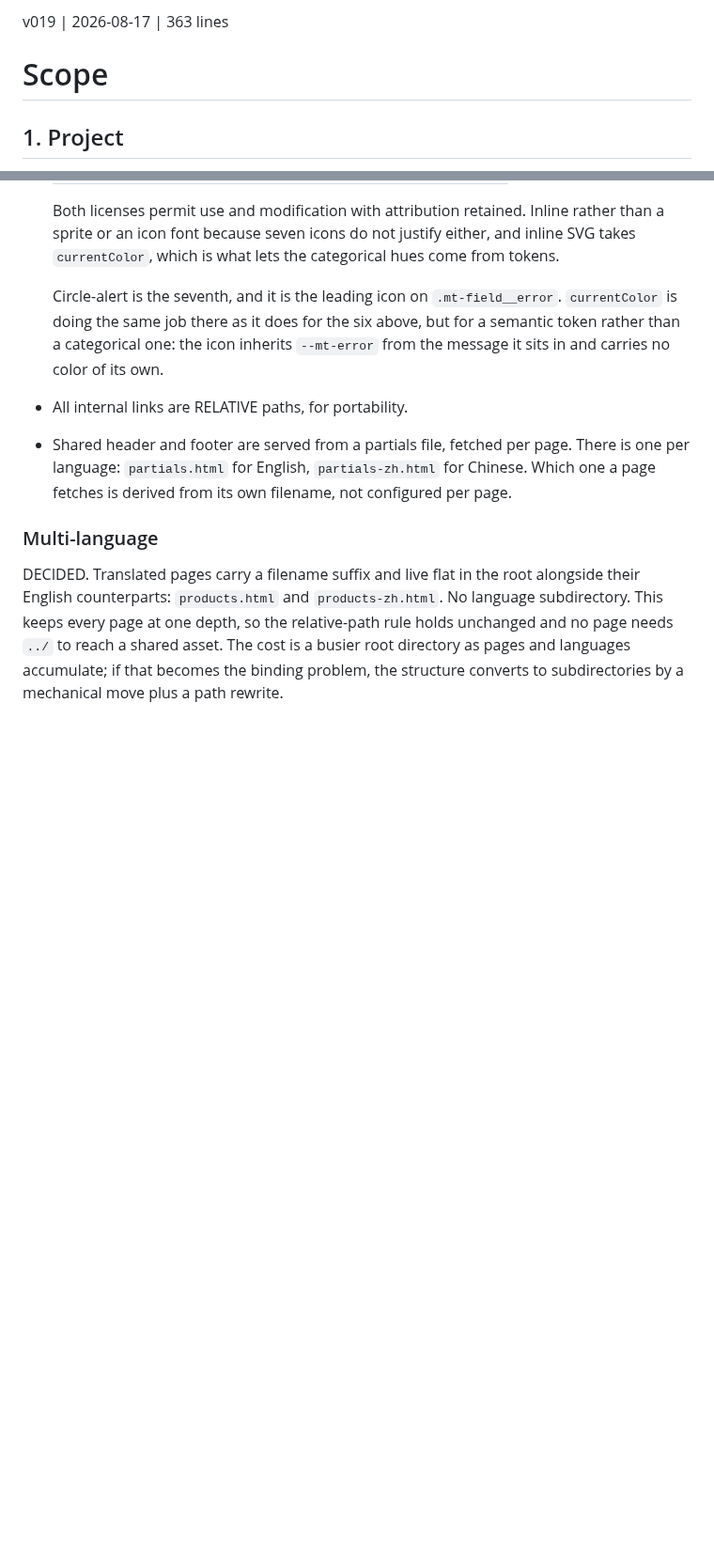
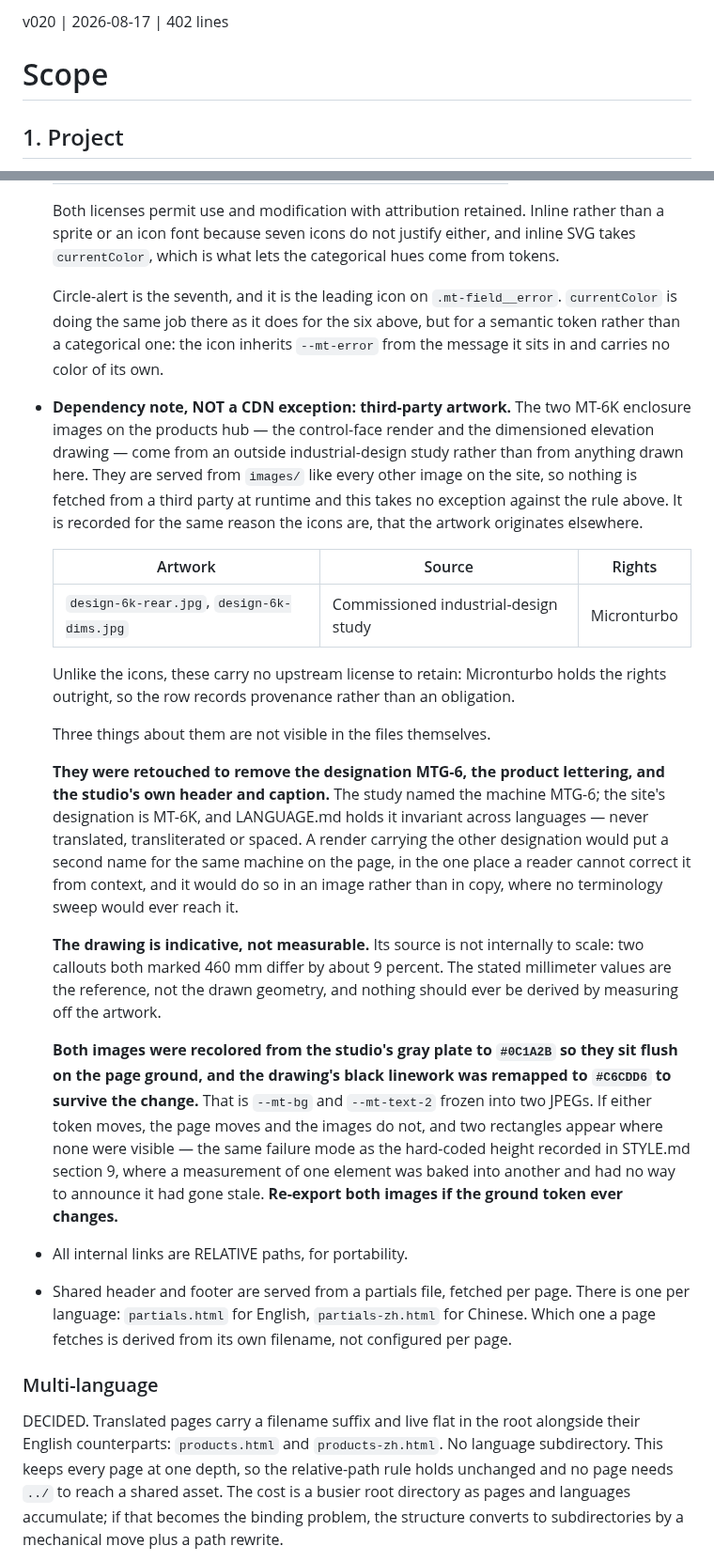
Before and after one commit to sw805206/micronturbo, a Markdown page: SCOPE.md, 2 parts joined by grey strips. Shown at 94% size. GitHub-like rendering; blank space fills up the shorter version.

Commit message:
docs: record the enclosure design images as third-party artwork
A dependency note beside the vendored icons in SCOPE.md section 3. Both
images come from an outside industrial-design study and Micronturbo holds
the rights, so the row records provenance rather than a license to retain.

Three facts are not visible in the files themselves: they were retouched to
remove the MTG-6 designation and the studio's header, because LANGUAGE.md
holds MT-6K invariant; the drawing is indicative rather than measurable,
its two 460 mm callouts differing by about 9 percent; and both were
recolored onto #0C1A2B with the linework remapped to #C6CDD6, which freezes
--mt-bg and --mt-text-2 into two JPEGs.

Co-Authored-By: Claude Opus 5 <noreply@anthropic.com>

```diff
--- a/SCOPE.md
+++ b/SCOPE.md
@@ -1,4 +1,4 @@
-v019 | 2026-08-17 | 363 lines
+v020 | 2026-08-17 | 402 lines
 # Scope
 
 ## 1. Project
@@ -143,6 +143,45 @@ section covers it.
   the six above, but for a semantic token rather than a categorical one: the
   icon inherits `--mt-error` from the message it sits in and carries no color of
   its own.
+
+- **Dependency note, NOT a CDN exception: third-party artwork.** The two MT-6K
+  enclosure images on the products hub — the control-face render and the
+  dimensioned elevation drawing — come from an outside industrial-design study
+  rather than from anything drawn here. They are served from `images/` like
+  every other image on the site, so nothing is fetched from a third party at
+  runtime and this takes no exception against the rule above. It is recorded for
+  the same reason the icons are, that the artwork originates elsewhere.
+
+  | Artwork | Source | Rights |
+  |---|---|---|
+  | `design-6k-rear.jpg`, `design-6k-dims.jpg` | Commissioned industrial-design study | Micronturbo |
+
+  Unlike the icons, these carry no upstream license to retain: Micronturbo holds
+  the rights outright, so the row records provenance rather than an obligation.
+
+  Three things about them are not visible in the files themselves.
+
+  **They were retouched to remove the designation MTG-6, the product lettering,
+  and the studio's own header and caption.** The study named the machine MTG-6;
+  the site's designation is MT-6K, and LANGUAGE.md holds it invariant across
+  languages — never translated, transliterated or spaced. A render carrying the
+  other designation would put a second name for the same machine on the page, in
+  the one place a reader cannot correct it from context, and it would do so in an
+  image rather than in copy, where no terminology sweep would ever reach it.
+
+  **The drawing is indicative, not measurable.** Its source is not internally to
+  scale: two callouts both marked 460 mm differ by about 9 percent. The stated
+  millimeter values are the reference, not the drawn geometry, and nothing should
+  ever be derived by measuring off the artwork.
+
+  **Both images were recolored from the studio's gray plate to `#0C1A2B` so they
+  sit flush on the page ground, and the drawing's black linework was remapped to
+  `#C6CDD6` to survive the change.** That is `--mt-bg` and `--mt-text-2` frozen
+  into two JPEGs. If either token moves, the page moves and the images do not,
+  and two rectangles appear where none were visible — the same failure mode as
+  the hard-coded height recorded in STYLE.md section 9, where a measurement of
+  one element was baked into another and had no way to announce it had gone
+  stale. **Re-export both images if the ground token ever changes.**
 
 - All internal links are RELATIVE paths, for portability.
 
```
